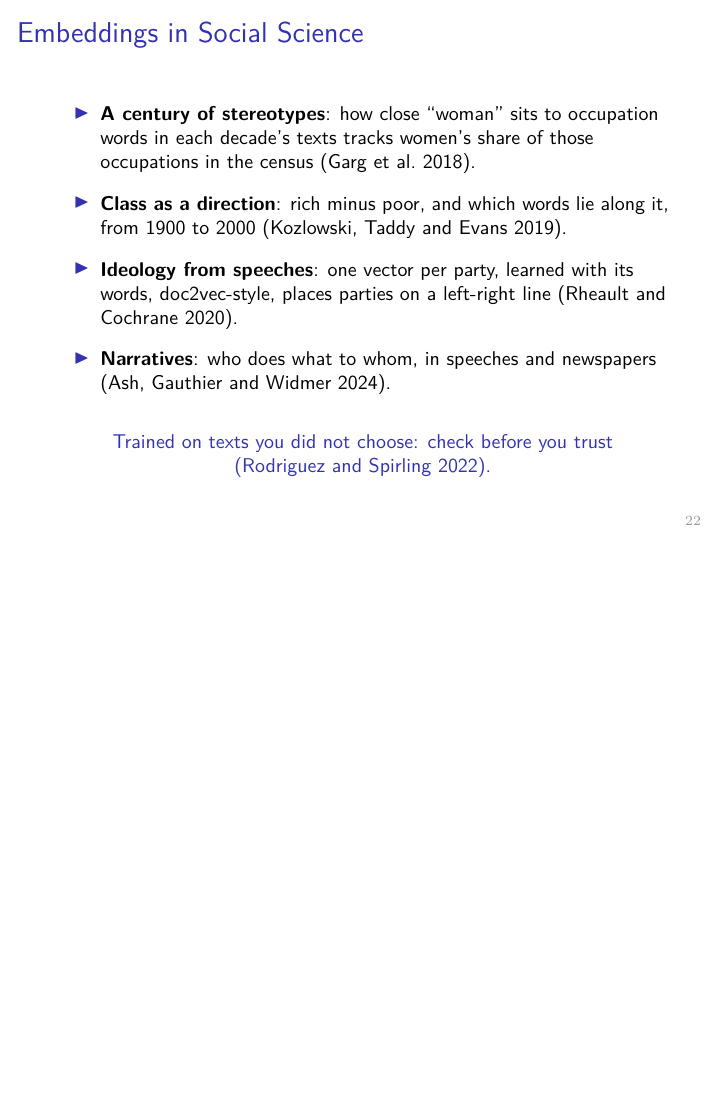
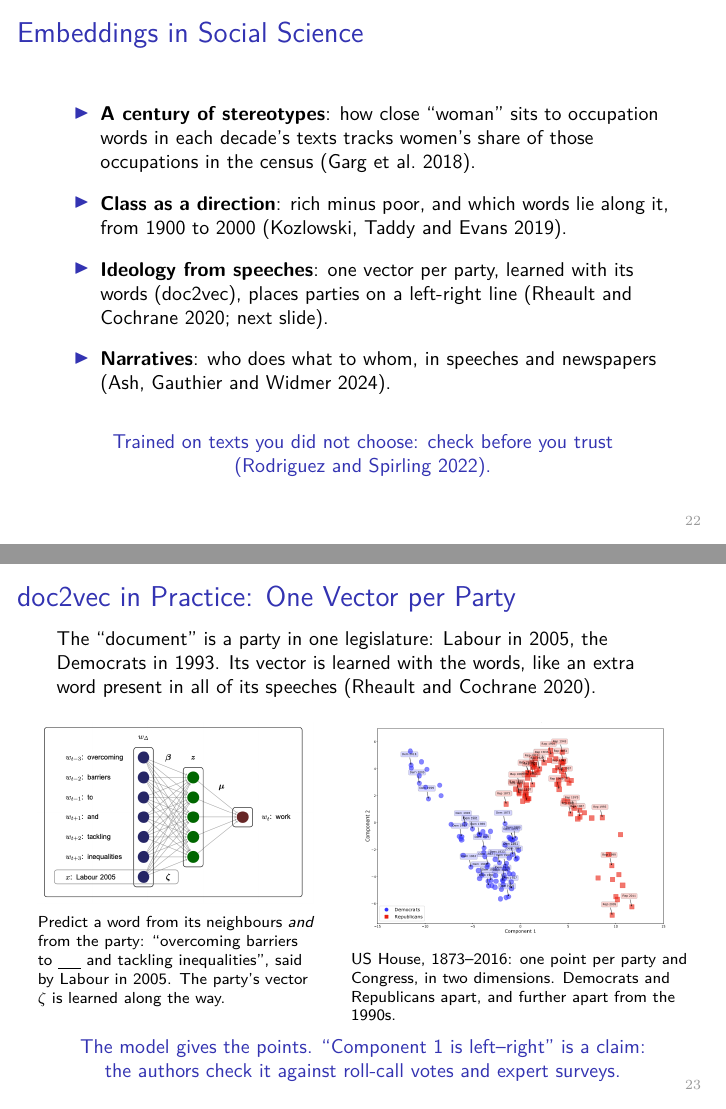
Before and after one commit to subtilhugo/uzh-llm-socsci-2026, LaTeX slides (sessions/04/slides_s4.tex): page 22 of 81 before the commit and pages 22 and 23 of 82 after it, the two joined at a grey line, the shorter picture padded with empty space. Compiled offline with pdfLaTeX.

Commit message:
Session 4 slides: doc2vec in practice, party vectors (Rheault and Cochrane 2020)

```diff
--- a/sessions/04/slides_s4.tex
+++ b/sessions/04/slides_s4.tex
@@ -507,13 +507,42 @@ The same direction carries the same meaning:
     \setlength{\itemsep}{6pt}
     \item \textbf{A century of stereotypes}: how close ``woman'' sits to occupation words in each decade's texts tracks women's share of those occupations in the census (Garg et al.\ 2018).
     \item \textbf{Class as a direction}: rich minus poor, and which words lie along it, from 1900 to 2000 (Kozlowski, Taddy and Evans 2019).
-    \item \textbf{Ideology from speeches}: \new{one vector per party, learned with its words, doc2vec-style}, places parties on a left-right line (Rheault and Cochrane 2020).
+    \item \textbf{Ideology from speeches}: one vector per party, learned with its words (doc2vec), places parties on a left-right line (Rheault and Cochrane 2020; next slide).
     \item \textbf{Narratives}: who does what to whom, in speeches and newspapers (Ash, Gauthier and Widmer 2024).
 \end{itemize}
 
 \vspace{0.4cm}
 \centering
 \alert{Trained on texts you did not choose: check before you trust\\ (Rodriguez and Spirling 2022).}
+\end{frame}
+
+\begin{frame}{\new{doc2vec in Practice: One Vector per Party}}
+\small
+The ``document'' is a party in one legislature: Labour in 2005, the Democrats in 1993. Its vector is learned with the words, like an extra word present in all of its speeches (Rheault and Cochrane 2020).
+
+\vspace{0.25cm}
+\begin{columns}[T]
+\column{0.45\textwidth}
+\centering
+\includegraphics[width=\textwidth]{figures/party_embeddings_model.png}
+
+\vspace{0.1cm}
+\raggedright
+\scriptsize
+Predict a word from its neighbours \emph{and} from the party: ``overcoming barriers to \underline{\ \ \ \ } and tackling inequalities'', said by Labour in 2005. The party's vector $\zeta$ is learned along the way.
+\column{0.55\textwidth}
+\centering
+\includegraphics[width=\textwidth]{figures/party_embeddings_us_house.png}
+
+\vspace{0.1cm}
+\raggedright
+\scriptsize
+US House, 1873--2016: one point per party and Congress, in two dimensions. Democrats and Republicans apart, and further apart from the 1990s.
+\end{columns}
+
+\vspace{0.3cm}
+\centering
+\alert{The model gives the points. ``Component 1 is left--right'' is a claim:\\ the authors check it against roll-call votes and expert surveys.}
 \end{frame}
 
 \begin{frame}{Three Uses}
```
Also changed, not shown: sessions/04/figures/party_embeddings_model.png (added), sessions/04/figures/party_embeddings_us_house.png (added), sessions/04/slides_s4.pdf.
